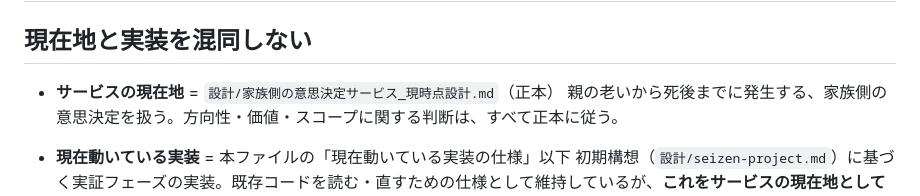
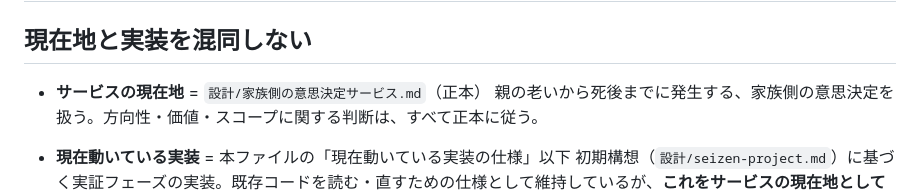
Before and after one commit to personalclasapo/seizen-project, a Markdown page: CLAUDE.md, the part around the change. GitHub-like rendering.

```diff
--- a/CLAUDE.md
+++ b/CLAUDE.md
@@ -2,7 +2,7 @@
 
 ## 現在地と実装を混同しない
 
-- **サービスの現在地** = `設計/家族側の意思決定サービス_現時点設計.md`（正本）
+- **サービスの現在地** = `設計/家族側の意思決定サービス.md`（正本）
   親の老いから死後までに発生する、家族側の意思決定を扱う。方向性・価値・スコープに関する判断は、すべて正本に従う。
 
 - **現在動いている実装** = 本ファイルの「現在動いている実装の仕様」以下
```
Also changed, not shown: 設計/家族側の意思決定サービス.md (renamed from 設計/家族側の意思決定サービス_現時点設計.md, +0 -10 lines).
